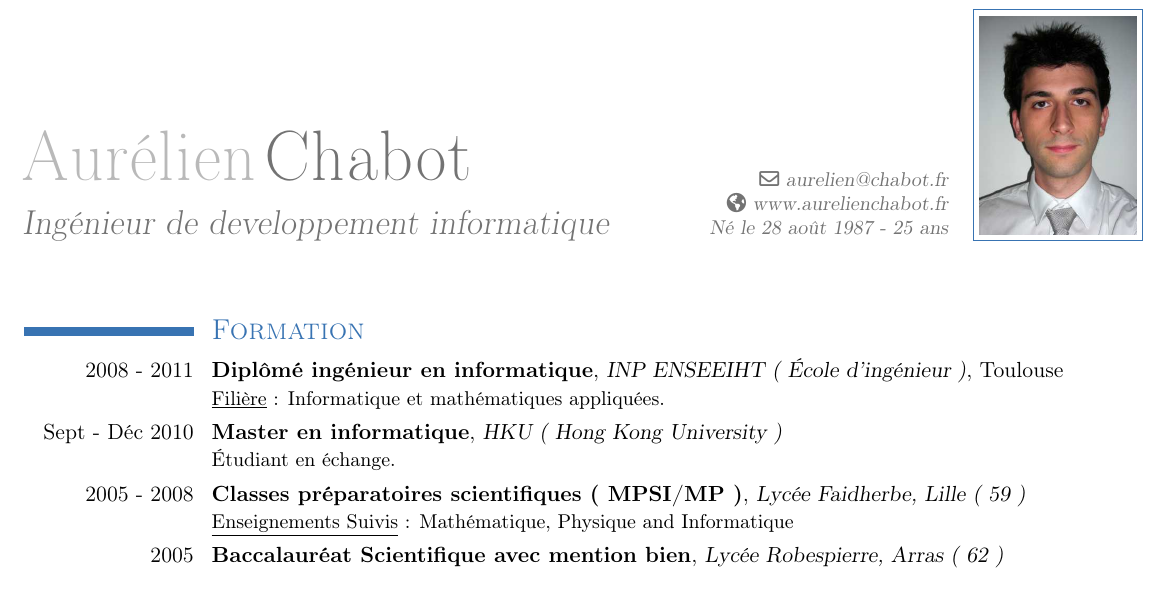
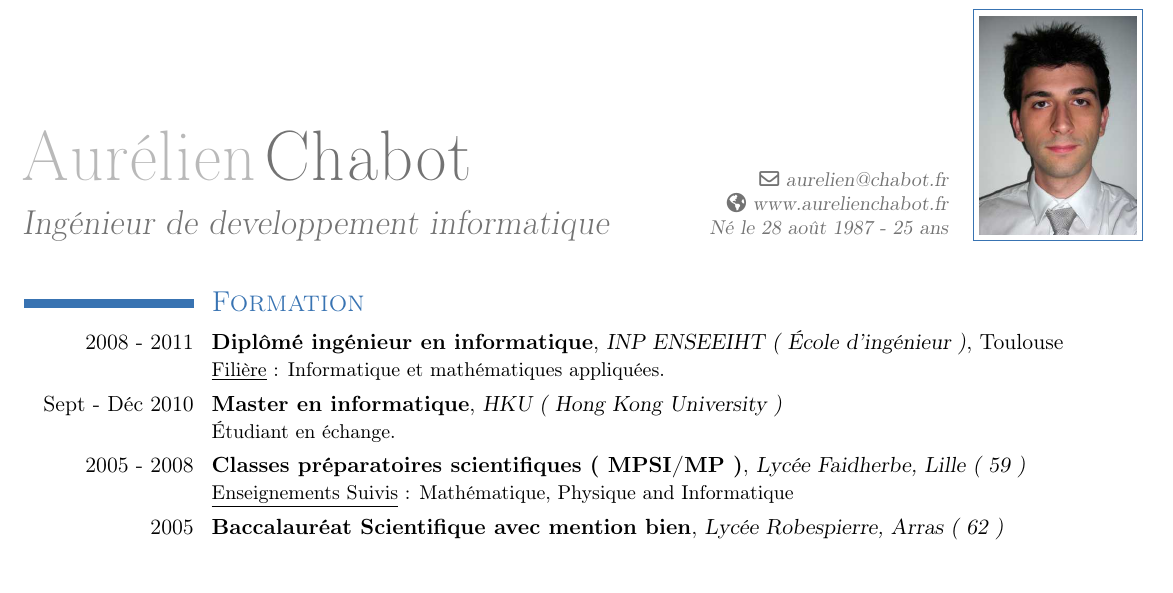
Before and after one commit to trishika/resume_tex, a LaTeX CV (cv.tex): part of page 1 of 2 before the commit and part of the page after it, cut so that both start at the same text. Compiled offline with pdfLaTeX.

Commit message:
[TEX] Reduce header size

```diff
--- a/cv.tex
+++ b/cv.tex
@@ -51,6 +51,8 @@
 
 \begin{document}
 \maketitle
+
+\vspace*{-5mm}
 
 \section{\textsc{\T{Studies}{Formation}}}
 
```
